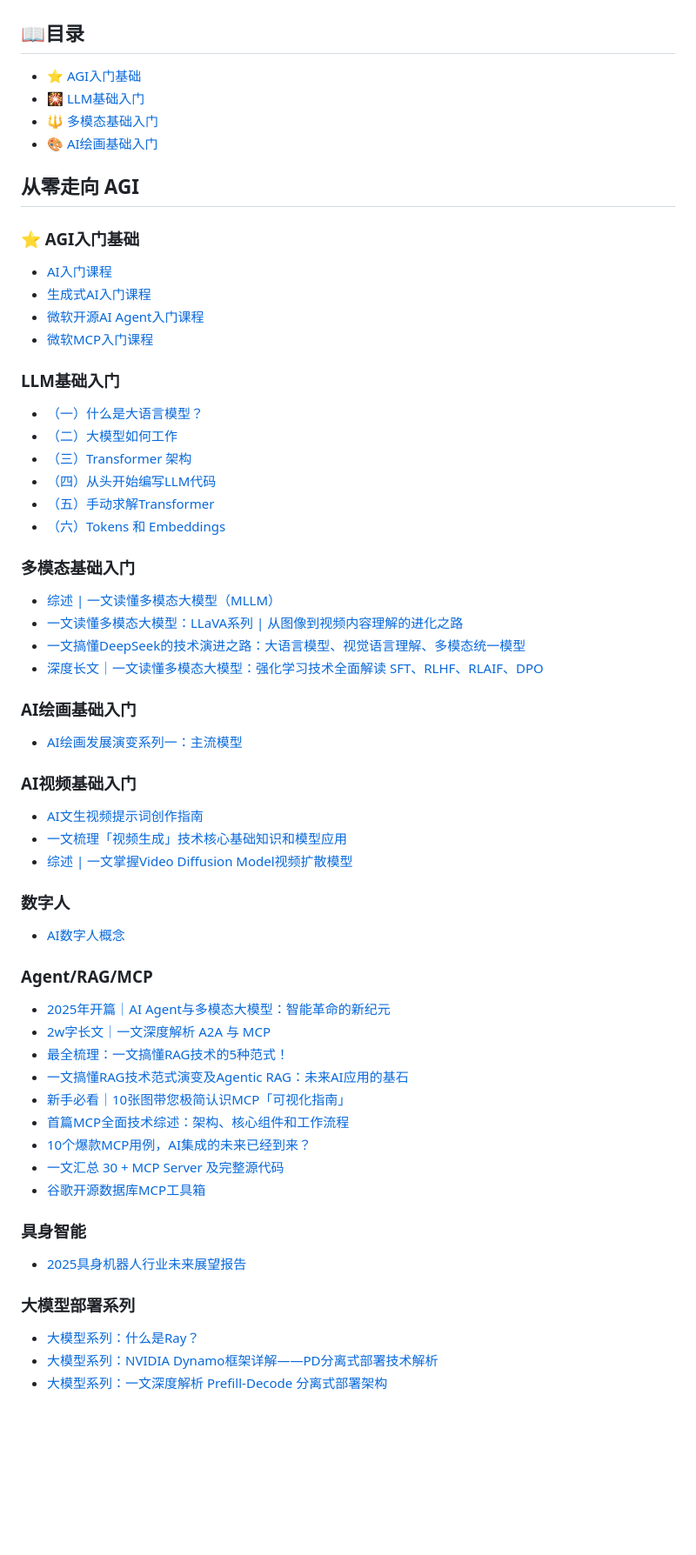
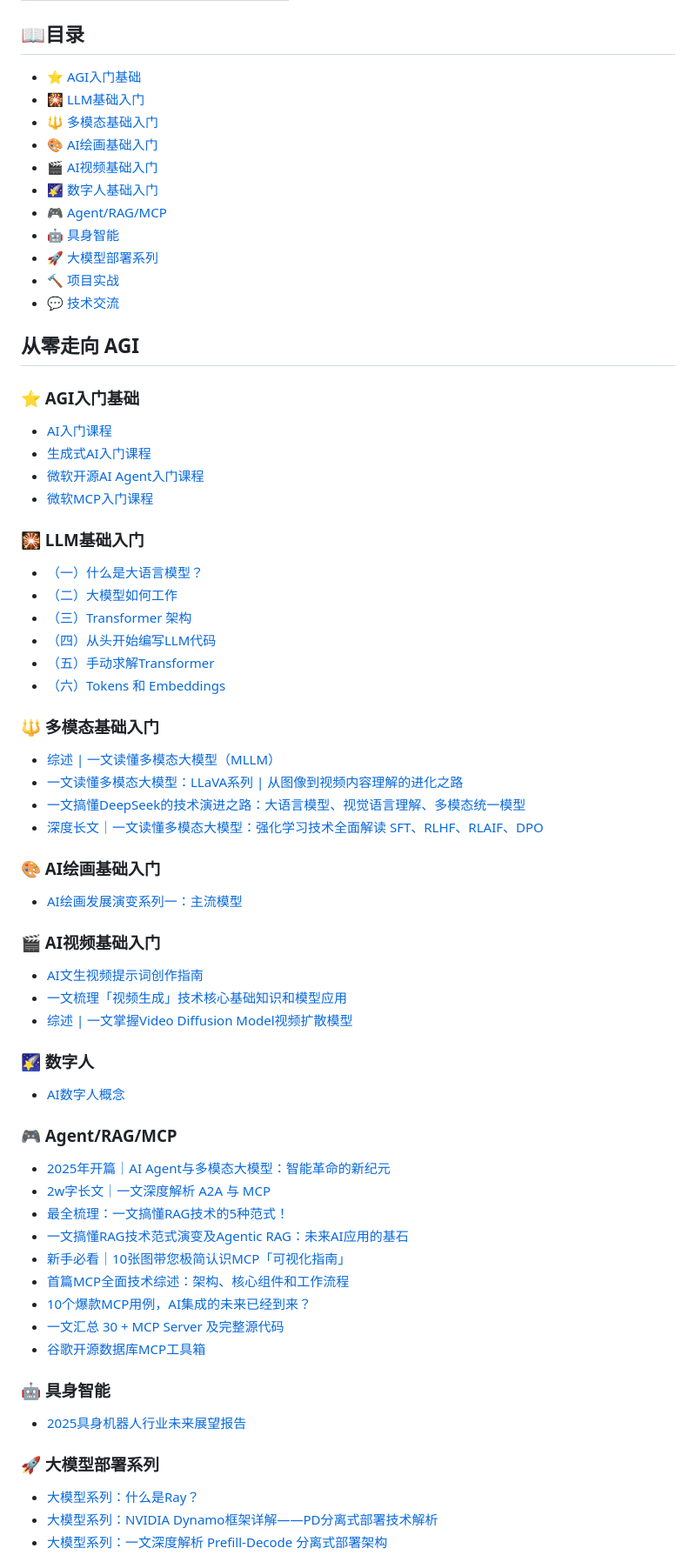
Before and after one commit to AI-mzq/From-Zero-to-AGI, a Markdown page: README.md, the part around the change printed below. Shown: that part at 87% size. Drawn GitHub-style; blank space fills up the shorter version.

```diff
--- a/README.md
+++ b/README.md
@@ -29,10 +29,17 @@
 
 ## 📖目录
 
-- :star: [AGI入门基础](#-AGI入门基础)
-- :sparkler: [LLM基础入门](#-LLM基础入门)
-- :trident: [多模态基础入门](#-多模态基础入门)
-- :art: [AI绘画基础入门](#-AI绘画基础入门)
+- ⭐ [AGI入门基础](#-AGI入门基础)
+- 🎇 [LLM基础入门](#-LLM基础入门)
+- 🔱 [多模态基础入门](#-多模态基础入门)
+- 🎨 [AI绘画基础入门](#-AI绘画基础入门)
+- 🎬 [AI视频基础入门](#-AI视频基础入门)
+- 🌠 [数字人基础入门](#-数字人基础入门)
+- 🎮 [Agent/RAG/MCP](#-Agent/RAG/MCP)
+- 🤖 [具身智能](#-具身智能)
+- 🚀 [大模型部署系列](#-大模型部署系列)
+- 🔨 [项目实战](#-项目实战)
+- 💬 [技术交流](技术交流)
 
 ## 从零走向 AGI
 
@@ -42,7 +49,7 @@
   - [微软开源AI Agent入门课程](https://oizxc9sdhbc.feishu.cn/wiki/ZXOFwKzjMioGWOkrdcgcGRFynbf?from=from_copylink)
   - [微软MCP入门课程](https://oizxc9sdhbc.feishu.cn/wiki/RYNGwUPNqihC1nktRpscRYz9n1C?from=from_copylink)
 
-### LLM基础入门
+### 🎇 LLM基础入门
   - [（一）什么是大语言模型？](https://blog.csdn.net/m_aigc2022/article/details/139678783?spm=1001.2014.3001.5502)
   - [（二）大模型如何工作](https://blog.csdn.net/m_aigc2022/article/details/139785981?spm=1001.2014.3001.5501)
   - [（三）Transformer 架构](https://blog.csdn.net/m_aigc2022/article/details/140025423?spm=1001.2014.3001.5501)
@@ -50,24 +57,24 @@
   - [（五）手动求解Transformer](https://blog.csdn.net/m_aigc2022/article/details/140260384?spm=1001.2014.3001.5502)
   - [（六）Tokens 和 Embeddings](https://blog.csdn.net/m_aigc2022/article/details/140588456?spm=1001.2014.3001.5502)
 
-### 多模态基础入门
+### 🔱 多模态基础入门
   - [综述 | 一文读懂多模态大模型（MLLM）](https://mp.weixin.qq.com/s/zsmuJMbUxnqkFnFD3ym-RA)
   - [一文读懂多模态大模型：LLaVA系列 | 从图像到视频内容理解的进化之路](https://mp.weixin.qq.com/s/Hzg5xqCcpimdtQSB6Mf9WA)
   - [一文搞懂DeepSeek的技术演进之路：大语言模型、视觉语言理解、多模态统一模型](https://mp.weixin.qq.com/s/xYD4eprGvr2aS7lXzGHIuQ)
   - [深度长文｜一文读懂多模态大模型：强化学习技术全面解读 SFT、RLHF、RLAIF、DPO](https://mp.weixin.qq.com/s/T5qsBAXCDhoFOsDbwOF3ow?token=1471301116&lang=zh_CN)
 
-### AI绘画基础入门
+### 🎨 AI绘画基础入门
   - [AI绘画发展演变系列一：主流模型](https://oizxc9sdhbc.feishu.cn/wiki/GHzAwXXRgiJyh4kxdGDcKri2ntb?from=from_copylink)
 
-### AI视频基础入门
+### 🎬 AI视频基础入门
   - [AI文生视频提示词创作指南](https://zhuanlan.zhihu.com/p/711848787)
   - [一文梳理「视频生成」技术核心基础知识和模型应用](https://mp.weixin.qq.com/s/KQJF2FxyTiIB62doiBBAzQ)
   - [综述 | 一文掌握Video Diffusion Model视频扩散模型](http://mp.weixin.qq.com/s/k10PHsFTE90ijvGYvbd8ig?token=1471301116&lang=zh_CN)
 
-### 数字人
+### 🌠 数字人
   - [AI数字人概念](https://oizxc9sdhbc.feishu.cn/wiki/TWV7wxl4TiG1vQk6E5TcmtmDnTf?from=from_copylink)
 
-### Agent/RAG/MCP
+### 🎮 Agent/RAG/MCP
   - [2025年开篇｜AI Agent与多模态大模型：智能革命的新纪元](https://mp.weixin.qq.com/s/93TT88Fize3IBSbidnEJiw?token=1471301116&lang=zh_CN)
   - [2w字长文｜一文深度解析 A2A 与 MCP](https://mp.weixin.qq.com/s/JB6F9LZtGh_e0J1V0ZEtYw)
   - [最全梳理：一文搞懂RAG技术的5种范式！](https://oizxc9sdhbc.feishu.cn/wiki/IG49wFShei0tWxkB5R6cWyC9n97?from=from_copylink)
@@ -78,10 +85,10 @@
   - [一文汇总 30 + MCP Server 及完整源代码](http://mp.weixin.qq.com/s/tsWa140LEZmv8iA6qro_gA?token=1471301116&lang=zh_CN)
   - [谷歌开源数据库MCP工具箱](https://oizxc9sdhbc.feishu.cn/wiki/C46fwffW5ifhpmkcprZc0veqn0d?from=from_copylink)
 
-### 具身智能
+### 🤖 具身智能
   - [2025具身机器人行业未来展望报告](https://oizxc9sdhbc.feishu.cn/wiki/SgXWw7Ejuis06WkX6DTchGhKnz7?from=from_copylink)
 
-### 大模型部署系列
+### 🚀 大模型部署系列
   - [大模型系列：什么是Ray？](http://mp.weixin.qq.com/s/9rAEPrhIDP8brK6phOqa7A?token=667567955&lang=zh_CN)
   - [大模型系列：NVIDIA Dynamo框架详解——PD分离式部署技术解析](http://mp.weixin.qq.com/s/CVNgin4AFtlziWfkDEr4wQ?token=667567955&lang=zh_CN)
   - [大模型系列：一文深度解析 Prefill-Decode 分离式部署架构](http://mp.weixin.qq.com/s/cSs4h8r4au9zMkrh60snAw?token=667567955&lang=zh_CN)
```
Also changed, not shown: other parts of README.md (+2 -2 lines).
